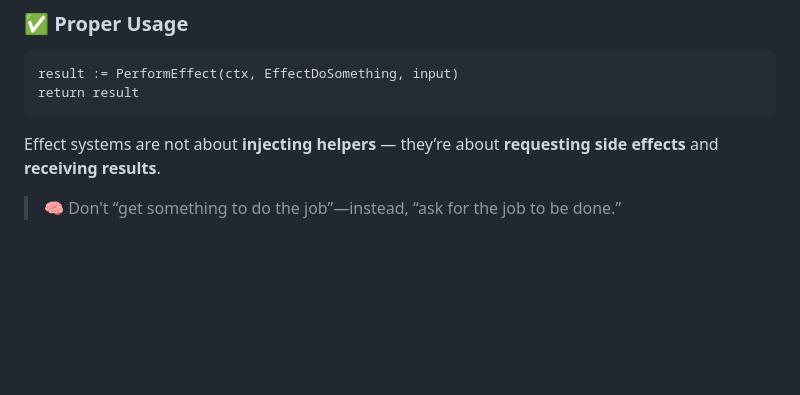
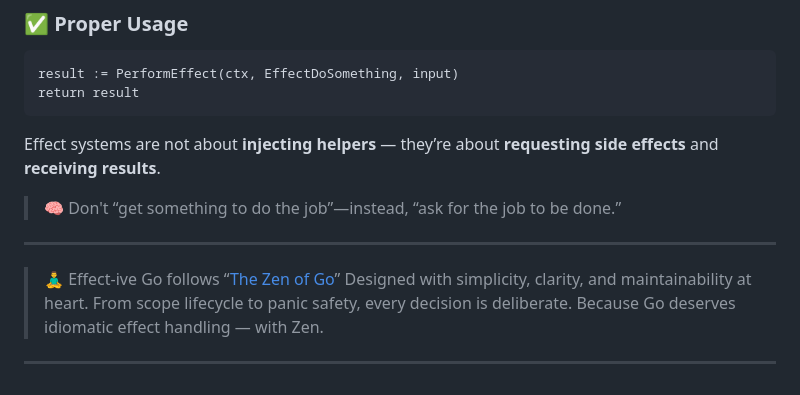
Before and after one commit to on-the-ground/effect_ive_go, a Markdown page: README.md, the part around the change. GitHub-like rendering; blank space fills up the shorter version.

Commit message:
enhance(README): add "zen of go"

```diff
--- a/README.md
+++ b/README.md
@@ -283,3 +283,9 @@ That’s why careful code review and testing is essential when using dynamic eff
 Effect systems are not about **injecting helpers** — they’re about **requesting side effects** and **receiving results**.
 
 > 🧠 Don't “get something to do the job”—instead, “ask for the job to be done.”
+* * *
+> 🧘‍♂️ Effect-ive Go follows “[The Zen of Go](https://the-zen-of-go.netlify.app/)”
+> Designed with simplicity, clarity, and maintainability at heart.
+> From scope lifecycle to panic safety, every decision is deliberate.
+> Because Go deserves idiomatic effect handling — with Zen.
+* * *
```
